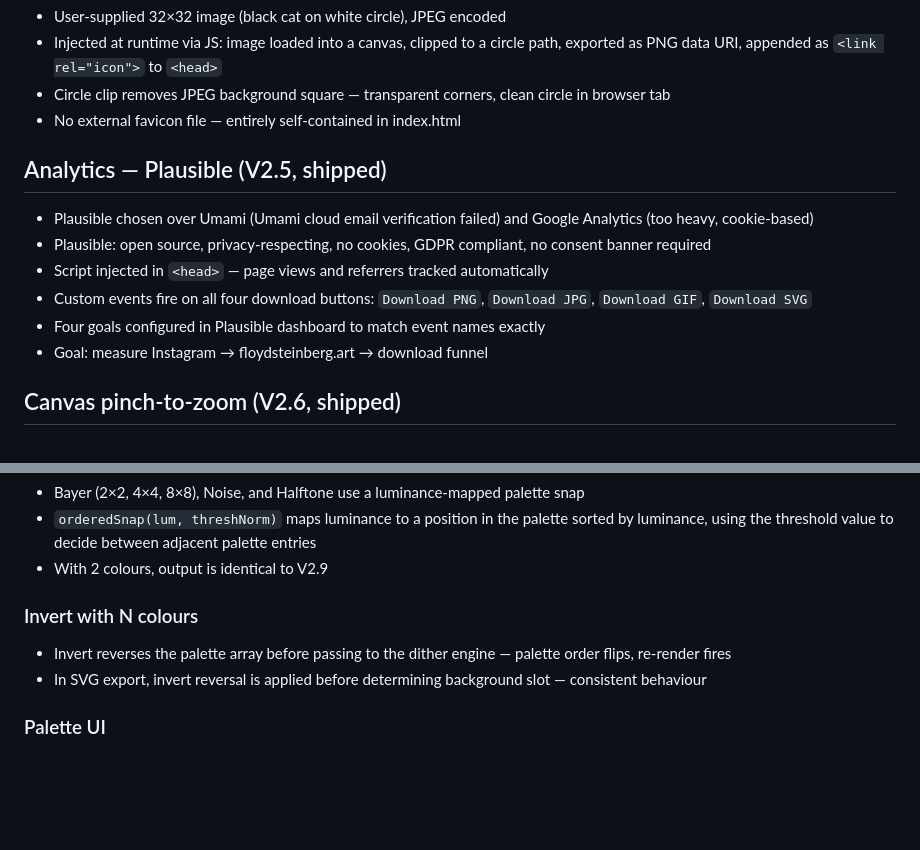
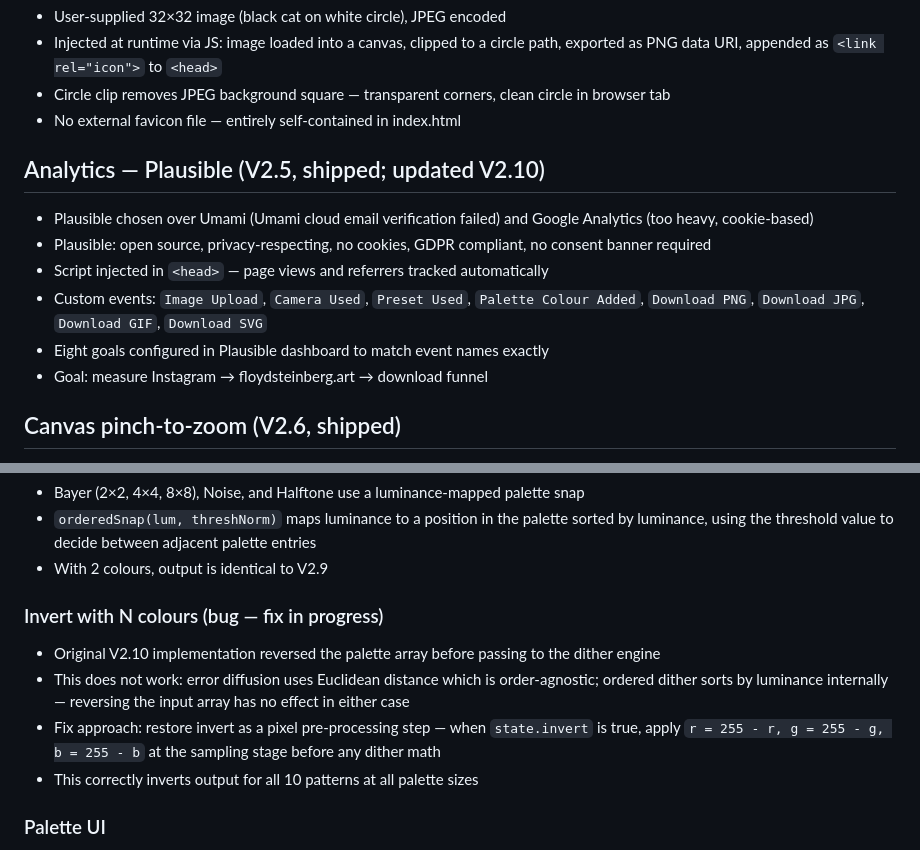
Before and after one commit to Odonata-Research-Group/raster, a Markdown page: .planning/DECISIONS.md, 2 parts joined by grey strips. Drawn GitHub-style; blank space fills up the shorter version.

Commit message:
updated project documentation

```diff
--- a/.planning/DECISIONS.md
+++ b/.planning/DECISIONS.md
@@ -129,12 +129,12 @@
 - Circle clip removes JPEG background square — transparent corners, clean circle in browser tab
 - No external favicon file — entirely self-contained in index.html
 
-## Analytics — Plausible (V2.5, shipped)
+## Analytics — Plausible (V2.5, shipped; updated V2.10)
 - Plausible chosen over Umami (Umami cloud email verification failed) and Google Analytics (too heavy, cookie-based)
 - Plausible: open source, privacy-respecting, no cookies, GDPR compliant, no consent banner required
 - Script injected in `<head>` — page views and referrers tracked automatically
-- Custom events fire on all four download buttons: `Download PNG`, `Download JPG`, `Download GIF`, `Download SVG`
-- Four goals configured in Plausible dashboard to match event names exactly
+- Custom events: `Image Upload`, `Camera Used`, `Preset Used`, `Palette Colour Added`, `Download PNG`, `Download JPG`, `Download GIF`, `Download SVG`
+- Eight goals configured in Plausible dashboard to match event names exactly
 - Goal: measure Instagram → floydsteinberg.art → download funnel
 
 ## Canvas pinch-to-zoom (V2.6, shipped)
@@ -197,9 +197,11 @@
 - `orderedSnap(lum, threshNorm)` maps luminance to a position in the palette sorted by luminance, using the threshold value to decide between adjacent palette entries
 - With 2 colours, output is identical to V2.9
 
-### Invert with N colours
-- Invert reverses the palette array before passing to the dither engine — palette order flips, re-render fires
-- In SVG export, invert reversal is applied before determining background slot — consistent behaviour
+### Invert with N colours (bug — fix in progress)
+- Original V2.10 implementation reversed the palette array before passing to the dither engine
+- This does not work: error diffusion uses Euclidean distance which is order-agnostic; ordered dither sorts by luminance internally — reversing the input array has no effect in either case
+- Fix approach: restore invert as a pixel pre-processing step — when `state.invert` is true, apply `r = 255 - r, g = 255 - g, b = 255 - b` at the sampling stage before any dither math
+- This correctly inverts output for all 10 patterns at all palette sizes
 
 ### Palette UI
 - Replaces fixed Ink / Paper rows in the Colour section
```
